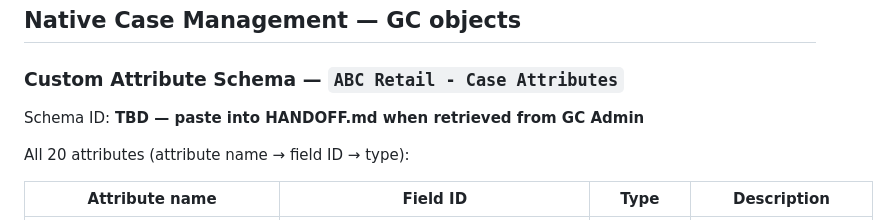
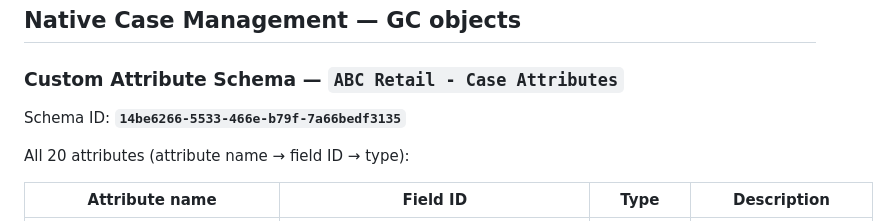
Before and after one commit to JayHenderson66/GenesysDemoProject, a Markdown page: CLAUDE.md, the part around the change. GitHub-like rendering.

Commit message:
Add Case Attributes schema ID to CLAUDE.md and HANDOFF
Schema ID: 14be6266-5533-466e-b79f-7a66bedf3135

https://claude.ai/code/session_01HzE7dN7sRnxoMde69ewHE1

```diff
--- a/CLAUDE.md
+++ b/CLAUDE.md
@@ -64,7 +64,7 @@ Only `C1001` (Philip Rivers) is currently populated.
 ## Native Case Management — GC objects
 
 ### Custom Attribute Schema — `ABC Retail - Case Attributes`
-Schema ID: **TBD — paste into HANDOFF.md when retrieved from GC Admin**
+Schema ID: **`14be6266-5533-466e-b79f-7a66bedf3135`**
 
 All 20 attributes (attribute name → field ID → type):
 
```
Also changed, not shown: HANDOFF.md (+1 -1 lines).
